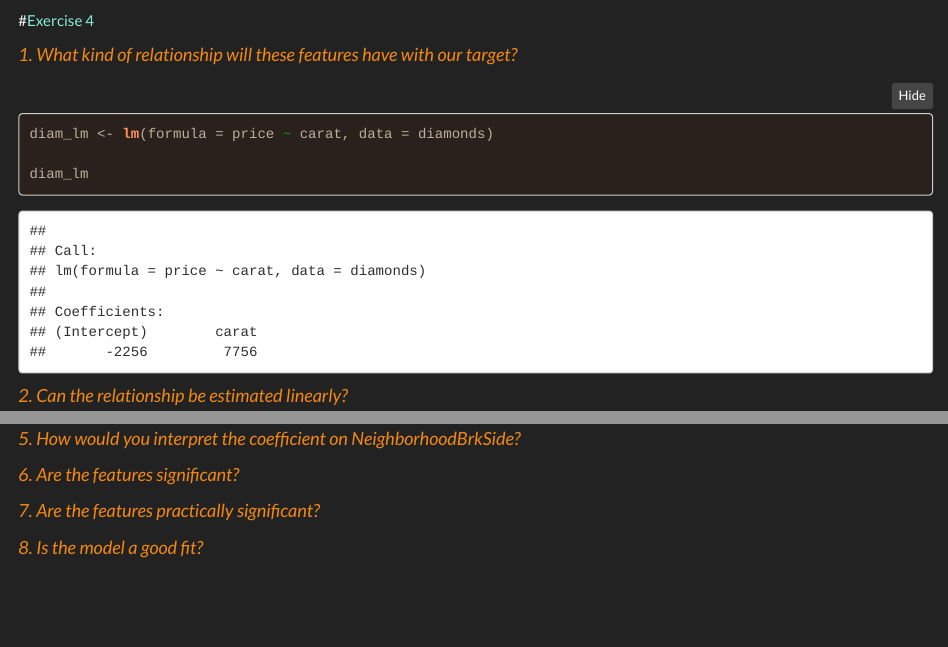
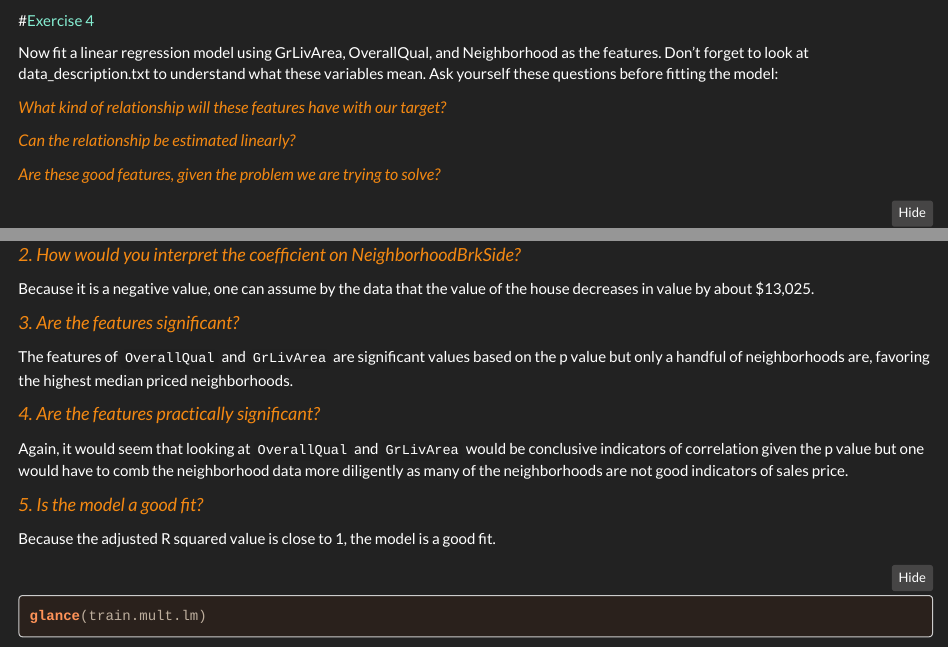
Before and after one commit to emers-glue/compscix-415-2-assignments, an R Markdown document (COMPSCIX 415.2 Homework 7.Rmd): the page in a window 1100 px wide, from 2320 px down, and a second part further down, joined at a grey line. Rendered offline with R 4.5, knitr and Pandoc, with nearby package versions; folded parts are opened; code that draws random numbers runs with fixed seeds of ours; some code elsewhere in the file could not run offline.

Commit message:
Basically done minus Exercise 5 :)

````diff
--- a/COMPSCIX 415.2 Homework 7.Rmd
+++ b/COMPSCIX 415.2 Homework 7.Rmd
@@ -104,4 +104,12 @@ glance(train.lm)
 
 #<font color=#86efd3>Exercise 4</font>
 
-<font color=#F38812 size=4>*1. What kind of relationship will these features have with our target?*</font>
+Now fit a linear regression model using GrLivArea, OverallQual, and Neighborhood as the features. Don’t forget to look at data_description.txt to understand what these variables mean. Ask yourself these questions before fitting the model:
+
+<font color=#F38812 size=3.5>*What kind of relationship will these features have with our target?*</font>
+
+<font color=#F38812 size=3.5>*Can the relationship be estimated linearly?*</font>
+
+<font color=#F38812 size=3.5>*Are these good features, given the problem we are trying to solve?*</font>
+
+```{r warning=FALSE}
@@ -108,20 +135,45 @@ glance(train.lm)
+<font color=#F38812 size=4>*1. How would you interpret the coefficients on GrLivArea and OverallQual?*</font>
+
+For every unit of `GrLivArea` increased, the price increases by $55.56. For every unit increase of `OverallQual`, the sale price of the house increases by $20,951.
+
+In other words, the feature of OverallQual holds more weight over price increases than GrLivArea.
+```{r}
+
+train.mult.lm <- lm(formula = SalePrice ~ OverallQual + GrLivArea + Neighborhood, data = train.data)
+
+tidy(train.mult.lm)
+```
+
+<font color=#F38812 size=4>*2. How would you interpret the coefficient on NeighborhoodBrkSide?*</font>
+
+Because it is a negative value, one can assume by the data that the value of the house decreases in value by about $13,025.
+
+
+<font color=#F38812 size=4>*3. Are the features significant?*</font>
+
+The features of `OverallQual` and `GrLivArea` are significant values based on the p value but only a handful of neighborhoods are, favoring the highest median priced neighborhoods.
+
+
+<font color=#F38812 size=4>*4. Are the features practically significant?*</font>
+
+Again, it would seem that looking at `OverallQual` and `GrLivArea` would be conclusive indicators of correlation given the p value but one would have to comb the neighborhood data more diligently as many of the neighborhoods are not good indicators of sales price.
+
+<font color=#F38812 size=4>*5. Is the model a good fit?*</font>
+
+Because the adjusted R squared value is close to 1, the model is a good fit.
 
 ```{r}
-diam_lm <- lm(formula = price ~ carat, data = diamonds)
-
-diam_lm
-
+glance(train.mult.lm)
 ```
 
+#<font color=#86efd3> Exercise 5</font>
 
-<font color=#F38812 size=4>*2. Can the relationship be estimated linearly?*</font>
+#<font color=#86efd3> Exercise 6</font>
 
-<font color=#F38812 size=4>*3. Are these good features, given the problem we are trying to solve?*</font>
 
-<font color=#F38812 size=4>*4. How would you interpret the coefficients on GrLivArea and OverallQual?*</font>
+<font color=#F38812 size=3.6>*One downside of the linear model is that it is sensitive to unusual values because the distance incorporates a squared term. Fit a linear model to the simulated data below (use y as the target and x as the feature), and look at the resulting coefficients and R-squared. Rerun it about 5-6 times to generate different simulated datasets. What do you notice about the model’s coefficient on x and the R-squared values?*</font>
 
-<font color=#F38812 size=4>*5. How would you interpret the coefficient on NeighborhoodBrkSide?*</font>
+When examining the coefficient on x, it was mostly stable, staying within the 1-2 range. The R squared value however would sometimes get smaller. Looking at a plot, one could see that when there is an outlying value, that will distort the R squared value significantly, making it seem like the model is not a good fit.
 
-<font color=#F38812 size=4>*6. Are the features significant?*</font>
 
-<font color=#F38812 size=4>*7. Are the features practically significant?*</font>
+```{r}
@@ -128,2 +184 @@ diam_lm
 
-<font color=#F38812 size=4>*8. Is the model a good fit?*</font>
````
Also changed, not shown: COMPSCIX_415.2_Homework_7.html, COMPSCIX 415.2 Homework 7.Rmd (32 more changed lines).
